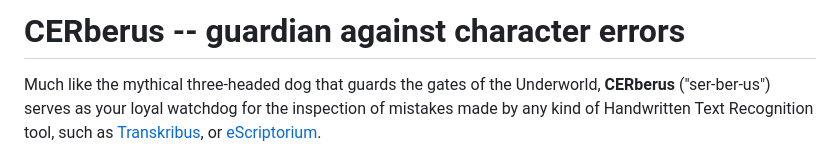
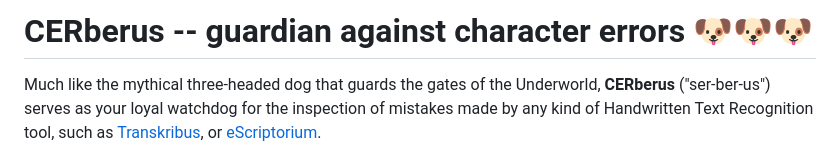
Before and after one commit to WHaverals/CERberus, a Markdown page: README.md, the part around the change. Drawn GitHub-style.

Commit message:
added mascotte

```diff
--- a/README.md
+++ b/README.md
@@ -1,4 +1,4 @@
-# CERberus -- guardian against character errors
+# CERberus -- guardian against character errors :dog::dog::dog:
 
 Much like the mythical three-headed dog that guards the gates of the Underworld, **CERberus** ("ser-ber-us") serves as your loyal watchdog for the inspection of mistakes made by any kind of Handwritten Text Recognition tool, such as [Transkribus](https://readcoop.eu/transkribus/), or [eScriptorium](https://gitlab.com/scripta/escriptorium).
 
```
